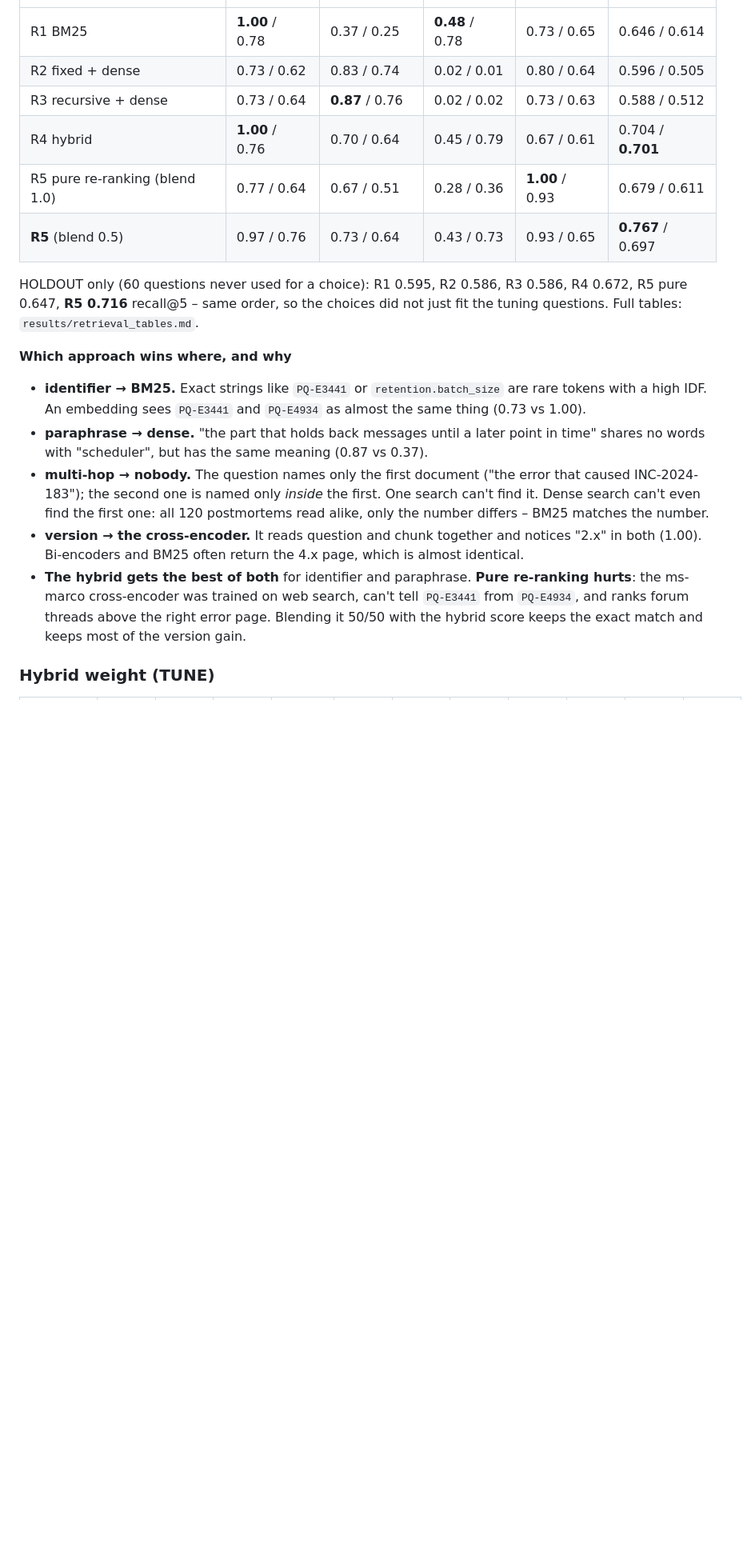
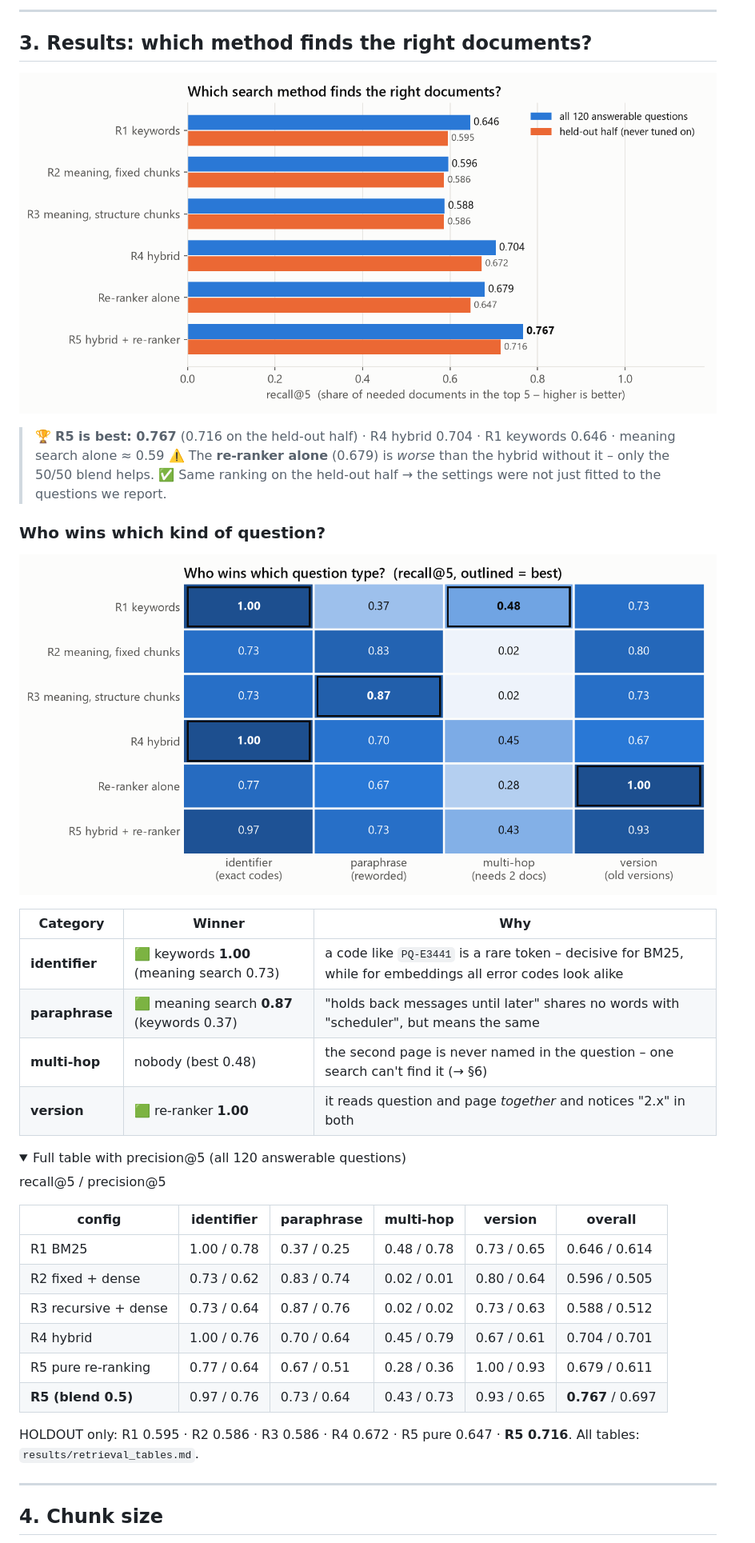
Before and after one commit to KrishViradiya/AgenticAI, a Markdown page: task3_rag/RESULTS.md, the part around one of its changes. Shown at 80% size. Drawn GitHub-style; pictures changed too: task3_rag/results/figures/1_overall_recall.png (added), task3_rag/results/figures/2_recall_by_category.png (added); folded sections open; blank space fills up the shorter version.

Commit message:
figures

```diff
--- a/task3_rag/RESULTS.md
+++ b/task3_rag/RESULTS.md
@@ -35,28 +66,41 @@ recall@5 / precision@5 from `evaluate.py`, 120 answerable dev questions (`unansw
+---
+
+## 3. Results: which method finds the right documents?
+
+![recall@5 per method, all questions and held-out half](results/figures/1_overall_recall.png)
+
+> 🏆 **R5 is best: 0.767** (0.716 on the held-out half) · R4 hybrid 0.704 · R1 keywords 0.646 · meaning search alone ≈ 0.59
+> ⚠️ The **re-ranker alone** (0.679) is *worse* than the hybrid without it – only the 50/50 blend helps.
+> ✅ Same ranking on the held-out half → the settings were not just fitted to the questions we report.
+
+### Who wins which kind of question?
+
+![recall@5 per method and question category](results/figures/2_recall_by_category.png)
+
+| Category | Winner | Why |
+|---|---|---|
+| **identifier** | 🟩 keywords **1.00** (meaning search 0.73) | a code like `PQ-E3441` is a rare token – decisive for BM25, while for embeddings all error codes look alike |
+| **paraphrase** | 🟩 meaning search **0.87** (keywords 0.37) | "holds back messages until later" shares no words with "scheduler", but means the same |
+| **multi-hop** | nobody (best 0.48) | the second page is never named in the question – one search can't find it (→ §6) |
+| **version** | 🟩 re-ranker **1.00** | it reads question and page *together* and notices "2.x" in both |
+
+<details><summary>Full table with precision@5 (all 120 answerable questions)</summary>
+
+recall@5 / precision@5
+
+| config | identifier | paraphrase | multi-hop | version | overall |
 |---|---|---|---|---|---|
-| R1 BM25 | **1.00** / 0.78 | 0.37 / 0.25 | **0.48** / 0.78 | 0.73 / 0.65 | 0.646 / 0.614 |
+| R1 BM25 | 1.00 / 0.78 | 0.37 / 0.25 | 0.48 / 0.78 | 0.73 / 0.65 | 0.646 / 0.614 |
 | R2 fixed + dense | 0.73 / 0.62 | 0.83 / 0.74 | 0.02 / 0.01 | 0.80 / 0.64 | 0.596 / 0.505 |
-| R3 recursive + dense | 0.73 / 0.64 | **0.87** / 0.76 | 0.02 / 0.02 | 0.73 / 0.63 | 0.588 / 0.512 |
-| R4 hybrid | **1.00** / 0.76 | 0.70 / 0.64 | 0.45 / 0.79 | 0.67 / 0.61 | 0.704 / **0.701** |
-| R5 pure re-ranking (blend 1.0) | 0.77 / 0.64 | 0.67 / 0.51 | 0.28 / 0.36 | **1.00** / 0.93 | 0.679 / 0.611 |
-| **R5** (blend 0.5) | 0.97 / 0.76 | 0.73 / 0.64 | 0.43 / 0.73 | 0.93 / 0.65 | **0.767** / 0.697 |
+| R3 recursive + dense | 0.73 / 0.64 | 0.87 / 0.76 | 0.02 / 0.02 | 0.73 / 0.63 | 0.588 / 0.512 |
+| R4 hybrid | 1.00 / 0.76 | 0.70 / 0.64 | 0.45 / 0.79 | 0.67 / 0.61 | 0.704 / 0.701 |
+| R5 pure re-ranking | 0.77 / 0.64 | 0.67 / 0.51 | 0.28 / 0.36 | 1.00 / 0.93 | 0.679 / 0.611 |
+| **R5 (blend 0.5)** | 0.97 / 0.76 | 0.73 / 0.64 | 0.43 / 0.73 | 0.93 / 0.65 | **0.767** / 0.697 |
 
-HOLDOUT only (60 questions never used for a choice): R1 0.595, R2 0.586, R3 0.586, R4 0.672, R5 pure 0.647,
-**R5 0.716** recall@5 – same order, so the choices did not just fit the tuning questions.
-Full tables: `results/retrieval_tables.md`.
+HOLDOUT only: R1 0.595 · R2 0.586 · R3 0.586 · R4 0.672 · R5 pure 0.647 · **R5 0.716**. All tables: `results/retrieval_tables.md`.
+</details>
 
-**Which approach wins where, and why**
-- **identifier → BM25.** Exact strings like `PQ-E3441` or `retention.batch_size` are rare tokens with a high IDF.
-  An embedding sees `PQ-E3441` and `PQ-E4934` as almost the same thing (0.73 vs 1.00).
-- **paraphrase → dense.** "the part that holds back messages until a later point in time" shares no words with
-  "scheduler", but has the same meaning (0.87 vs 0.37).
-- **multi-hop → nobody.** The question names only the first document ("the error that caused INC-2024-183"); the
-  second one is named only *inside* the first. One search can't find it. Dense search can't even find the first one:
-  all 120 postmortems read alike, only the number differs – BM25 matches the number.
-- **version → the cross-encoder.** It reads question and chunk together and notices "2.x" in both (1.00). Bi-encoders
-  and BM25 often return the 4.x page, which is almost identical.
-- **The hybrid gets the best of both** for identifier and paraphrase. **Pure re-ranking hurts**: the ms-marco
-  cross-encoder was trained on web search, can't tell `PQ-E3441` from `PQ-E4934`, and ranks forum threads above the
-  right error page. Blending it 50/50 with the hybrid score keeps the exact match and keeps most of the version gain.
+---
 
-### Hybrid weight (TUNE)
+## 4. Chunk size
 
```
Also changed, not shown: other parts of task3_rag/RESULTS.md (+174 -128 lines), task3_rag/results/figures/3_tuning.png (added), task3_rag/results/figures/4_answers_correct.png (added), 1 other file.
